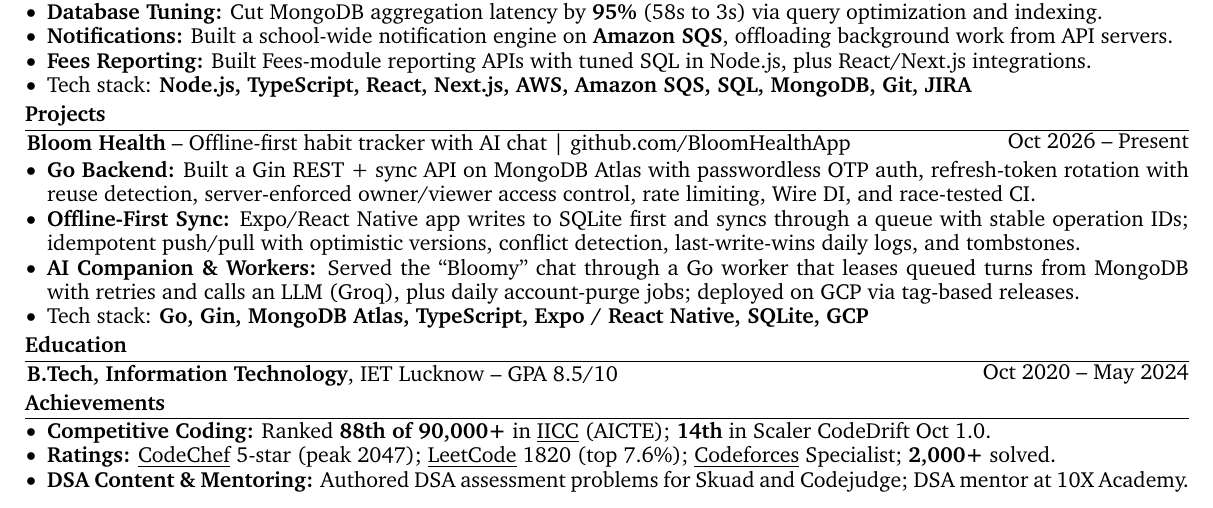
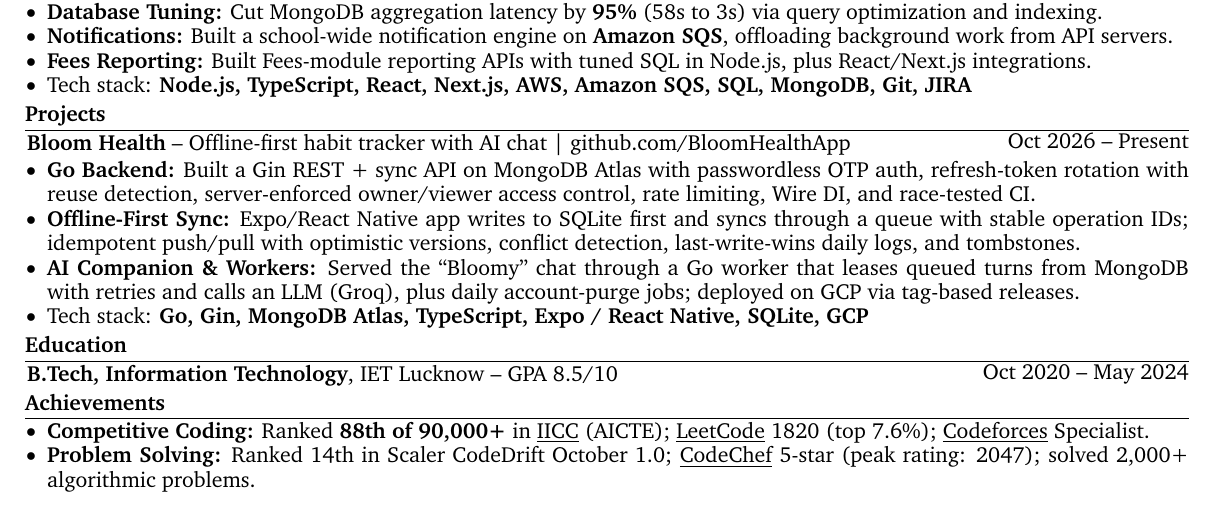
Before and after one commit to amankumar-2001/resume, a LaTeX document (main.tex): part of the page, cut so that both start at the same text. Compiled offline with pdfLaTeX.

Commit message:
Restore original Problem Solving achievement, drop DSA content line

```diff
--- a/main.tex
+++ b/main.tex
@@ -209,9 +209,8 @@
     \section{Achievements}
     \begin{onecolentry}
         \begin{highlights}
-            \item \textbf{Competitive Coding:} Ranked \textbf{88th of 90,000+} in \href{https://drive.google.com/file/d/1Uq0hlzBOx3fmnQFqw7mXnZ5fT-cV4JKc/view}{\underline{IICC}} (AICTE); \textbf{14th} in Scaler CodeDrift Oct 1.0.
-            \item \textbf{Ratings:} \href{https://www.codechef.com/users/apcode15}{\underline{CodeChef}} 5-star (peak 2047); \href{https://leetcode.com/apcode15/}{\underline{LeetCode}} 1820 (top 7.6\%); \href{https://codeforces.com/profile/apcode15}{\underline{Codeforces}} Specialist; \textbf{2,000+} solved.
-            \item \textbf{DSA Content \& Mentoring:} Authored DSA assessment problems for Skuad and Codejudge; DSA mentor at 10X Academy.
+            \item \textbf{Competitive Coding:} Ranked \textbf{88th of 90,000+} in \href{https://drive.google.com/file/d/1Uq0hlzBOx3fmnQFqw7mXnZ5fT-cV4JKc/view}{\underline{IICC}} (AICTE); \href{https://leetcode.com/apcode15/}{\underline{LeetCode}} 1820 (top 7.6\%); \href{https://codeforces.com/profile/apcode15}{\underline{Codeforces}} Specialist.
+            \item \textbf{Problem Solving:} Ranked 14th in Scaler CodeDrift October 1.0; \href{https://www.codechef.com/users/apcode15}{\underline{CodeChef}} 5-star (peak rating: 2047); solved 2,000+ algorithmic problems.
         \end{highlights}
     \end{onecolentry}
 
```
